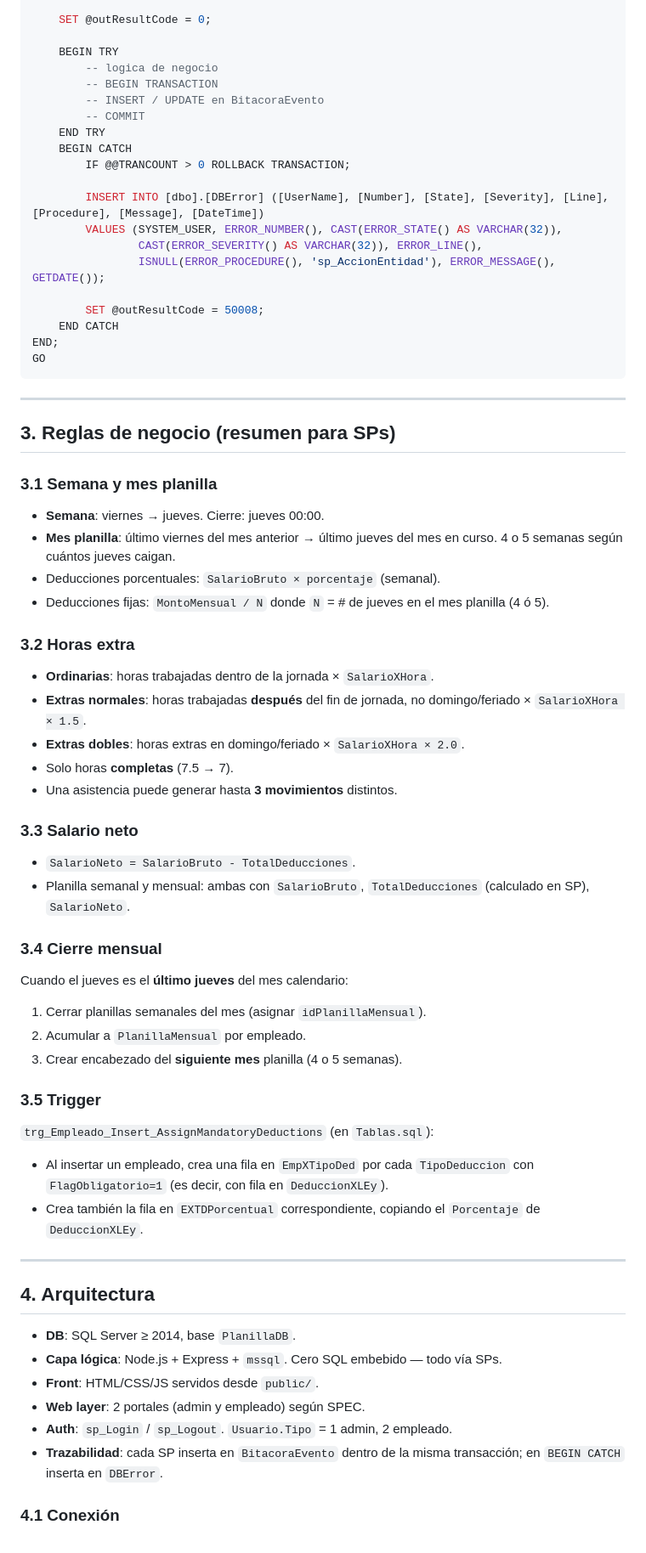
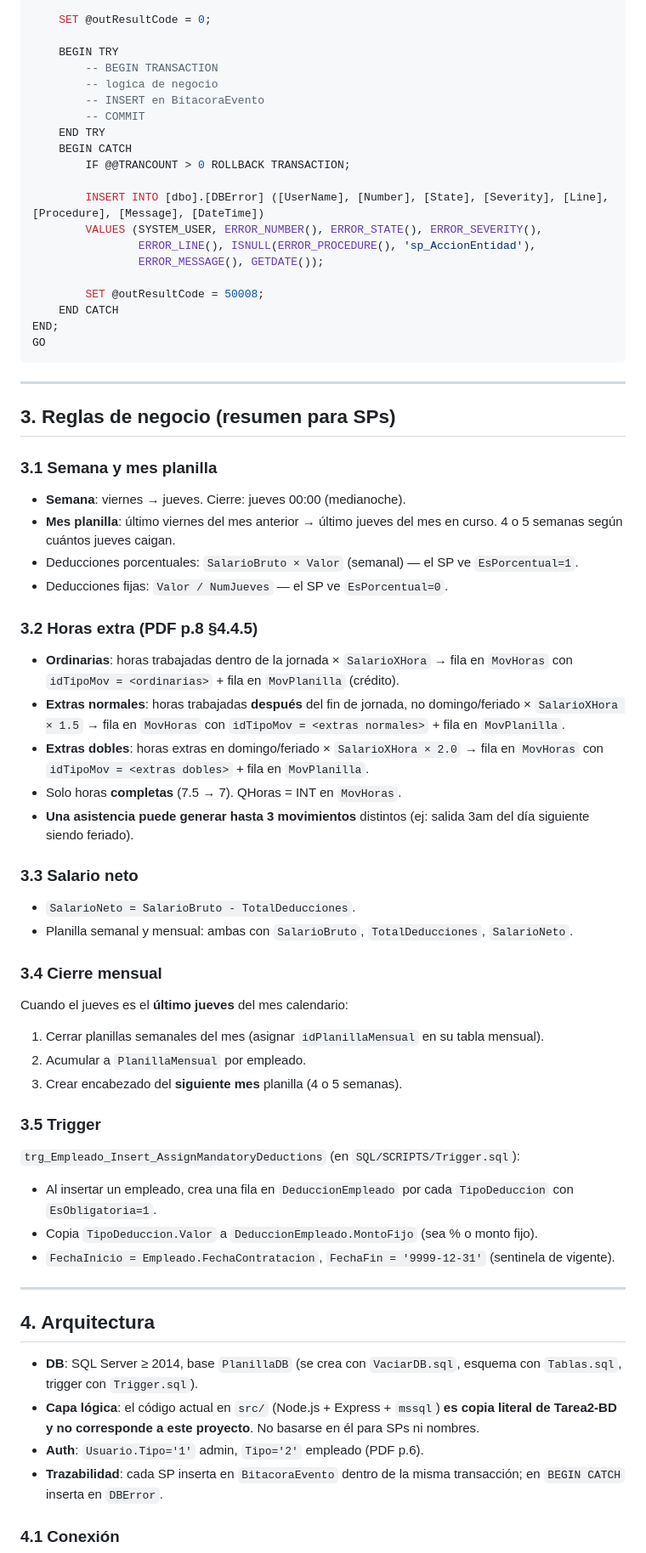
Before and after one commit to MatiasBS027/Tarea3-BD, a Markdown page: AGENTS.md, the part around one of its changes. Shown at 85% size. Rendered like a GitHub page.

```diff
--- a/AGENTS.md
+++ b/AGENTS.md
@@ -105,18 +103,18 @@ BEGIN
     SET @outResultCode = 0;
 
     BEGIN TRY
+        -- BEGIN TRANSACTION
         -- logica de negocio
-        -- BEGIN TRANSACTION
-        -- INSERT / UPDATE en BitacoraEvento
+        -- INSERT en BitacoraEvento
         -- COMMIT
     END TRY
     BEGIN CATCH
         IF @@TRANCOUNT > 0 ROLLBACK TRANSACTION;
 
         INSERT INTO [dbo].[DBError] ([UserName], [Number], [State], [Severity], [Line], [Procedure], [Message], [DateTime])
-        VALUES (SYSTEM_USER, ERROR_NUMBER(), CAST(ERROR_STATE() AS VARCHAR(32)),
-                CAST(ERROR_SEVERITY() AS VARCHAR(32)), ERROR_LINE(),
-                ISNULL(ERROR_PROCEDURE(), 'sp_AccionEntidad'), ERROR_MESSAGE(), GETDATE());
+        VALUES (SYSTEM_USER, ERROR_NUMBER(), ERROR_STATE(), ERROR_SEVERITY(),
+                ERROR_LINE(), ISNULL(ERROR_PROCEDURE(), 'sp_AccionEntidad'),
+                ERROR_MESSAGE(), GETDATE());
 
         SET @outResultCode = 50008;
     END CATCH
@@ -129,42 +127,41 @@ GO
 ## 3. Reglas de negocio (resumen para SPs)
 
 ### 3.1 Semana y mes planilla
-- **Semana**: viernes → jueves. Cierre: jueves 00:00.
+- **Semana**: viernes → jueves. Cierre: jueves 00:00 (medianoche).
 - **Mes planilla**: último viernes del mes anterior → último jueves del mes en curso. 4 o 5 semanas según cuántos jueves caigan.
-- Deducciones porcentuales: `SalarioBruto × porcentaje` (semanal).
-- Deducciones fijas: `MontoMensual / N` donde `N` = # de jueves en el mes planilla (4 ó 5).
+- Deducciones porcentuales: `SalarioBruto × Valor` (semanal) — el SP ve `EsPorcentual=1`.
+- Deducciones fijas: `Valor / NumJueves` — el SP ve `EsPorcentual=0`.
 
-### 3.2 Horas extra
-- **Ordinarias**: horas trabajadas dentro de la jornada × `SalarioXHora`.
-- **Extras normales**: horas trabajadas **después** del fin de jornada, no domingo/feriado × `SalarioXHora × 1.5`.
-- **Extras dobles**: horas extras en domingo/feriado × `SalarioXHora × 2.0`.
-- Solo horas **completas** (7.5 → 7).
-- Una asistencia puede generar hasta **3 movimientos** distintos.
+### 3.2 Horas extra (PDF p.8 §4.4.5)
+- **Ordinarias**: horas trabajadas dentro de la jornada × `SalarioXHora` → fila en `MovHoras` con `idTipoMov = <ordinarias>` + fila en `MovPlanilla` (crédito).
+- **Extras normales**: horas trabajadas **después** del fin de jornada, no domingo/feriado × `SalarioXHora × 1.5` → fila en `MovHoras` con `idTipoMov = <extras normales>` + fila en `MovPlanilla`.
+- **Extras dobles**: horas extras en domingo/feriado × `SalarioXHora × 2.0` → fila en `MovHoras` con `idTipoMov = <extras dobles>` + fila en `MovPlanilla`.
+- Solo horas **completas** (7.5 → 7). QHoras = INT en `MovHoras`.
+- **Una asistencia puede generar hasta 3 movimientos** distintos (ej: salida 3am del día siguiente siendo feriado).
 
 ### 3.3 Salario neto
 - `SalarioNeto = SalarioBruto - TotalDeducciones`.
-- Planilla semanal y mensual: ambas con `SalarioBruto`, `TotalDeducciones` (calculado en SP), `SalarioNeto`.
+- Planilla semanal y mensual: ambas con `SalarioBruto`, `TotalDeducciones`, `SalarioNeto`.
 
 ### 3.4 Cierre mensual
 Cuando el jueves es el **último jueves** del mes calendario:
-1. Cerrar planillas semanales del mes (asignar `idPlanillaMensual`).
+1. Cerrar planillas semanales del mes (asignar `idPlanillaMensual` en su tabla mensual).
 2. Acumular a `PlanillaMensual` por empleado.
 3. Crear encabezado del **siguiente mes** planilla (4 o 5 semanas).
 
 ### 3.5 Trigger
-`trg_Empleado_Insert_AssignMandatoryDeductions` (en `Tablas.sql`):
-- Al insertar un empleado, crea una fila en `EmpXTipoDed` por cada `TipoDeduccion` con `FlagObligatorio=1` (es decir, con fila en `DeduccionXLEy`).
-- Crea también la fila en `EXTDPorcentual` correspondiente, copiando el `Porcentaje` de `DeduccionXLEy`.
+`trg_Empleado_Insert_AssignMandatoryDeductions` (en `SQL/SCRIPTS/Trigger.sql`):
+- Al insertar un empleado, crea una fila en `DeduccionEmpleado` por cada `TipoDeduccion` con `EsObligatoria=1`.
+- Copia `TipoDeduccion.Valor` a `DeduccionEmpleado.MontoFijo` (sea % o monto fijo).
+- `FechaInicio = Empleado.FechaContratacion`, `FechaFin = '9999-12-31'` (sentinela de vigente).
 
 ---
 
 ## 4. Arquitectura
 
-- **DB**: SQL Server ≥ 2014, base `PlanillaDB`.
-- **Capa lógica**: Node.js + Express + `mssql`. Cero SQL embebido — todo vía SPs.
-- **Front**: HTML/CSS/JS servidos desde `public/`.
-- **Web layer**: 2 portales (admin y empleado) según SPEC.
-- **Auth**: `sp_Login` / `sp_Logout`. `Usuario.Tipo` = 1 admin, 2 empleado.
+- **DB**: SQL Server ≥ 2014, base `PlanillaDB` (se crea con `VaciarDB.sql`, esquema con `Tablas.sql`, trigger con `Trigger.sql`).
+- **Capa lógica**: el código actual en `src/` (Node.js + Express + `mssql`) **es copia literal de Tarea2-BD y no corresponde a este proyecto**. No basarse en él para SPs ni nombres.
+- **Auth**: `Usuario.Tipo='1'` admin, `Tipo='2'` empleado (PDF p.6).
 - **Trazabilidad**: cada SP inserta en `BitacoraEvento` dentro de la misma transacción; en `BEGIN CATCH` inserta en `DBError`.
 
 ### 4.1 Conexión
```
Also changed, not shown: other parts of AGENTS.md (+68 -79 lines).
